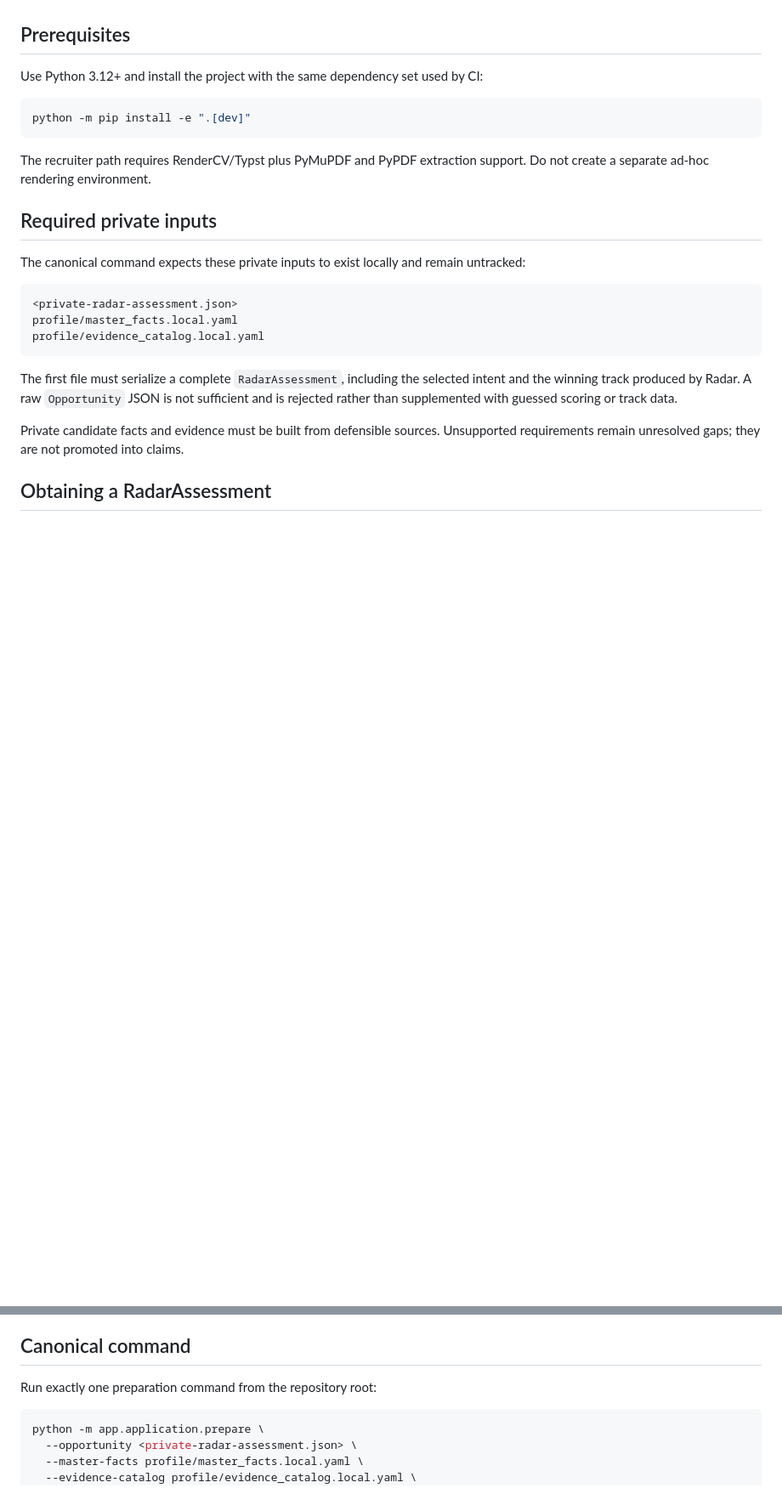
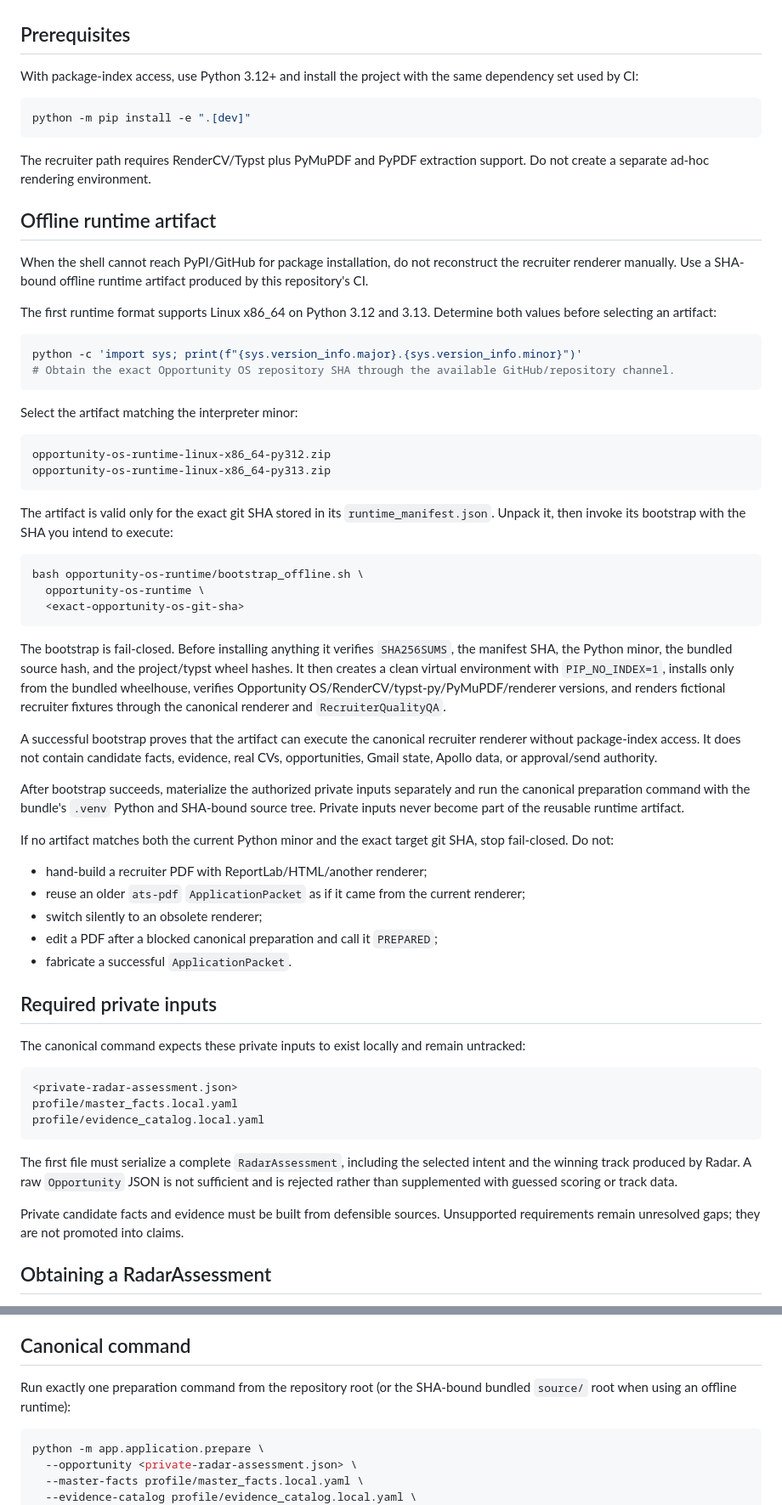
Before and after one commit to juanmanueltorres-creator/opportunity-os, a Markdown page: docs/OPPORTUNITY_OS_AGENT_RUNBOOK.md, 2 parts joined by grey strips. Shown at 85% size. Rendered like a GitHub page; blank space fills up the shorter version.

Commit message:
docs: document SHA-bound offline agent runtime

````diff
--- a/docs/OPPORTUNITY_OS_AGENT_RUNBOOK.md
+++ b/docs/OPPORTUNITY_OS_AGENT_RUNBOOK.md
@@ -28,13 +28,53 @@ RadarAssessment
 
 ## Prerequisites
 
-Use Python 3.12+ and install the project with the same dependency set used by CI:
+With package-index access, use Python 3.12+ and install the project with the same dependency set used by CI:
 
 ```bash
 python -m pip install -e ".[dev]"
 ```
 
 The recruiter path requires RenderCV/Typst plus PyMuPDF and PyPDF extraction support. Do not create a separate ad-hoc rendering environment.
+
+## Offline runtime artifact
+
+When the shell cannot reach PyPI/GitHub for package installation, do not reconstruct the recruiter renderer manually. Use a SHA-bound offline runtime artifact produced by this repository's CI.
+
+The first runtime format supports Linux x86_64 on Python 3.12 and 3.13. Determine both values before selecting an artifact:
+
+```bash
+python -c 'import sys; print(f"{sys.version_info.major}.{sys.version_info.minor}")'
+# Obtain the exact Opportunity OS repository SHA through the available GitHub/repository channel.
+```
+
+Select the artifact matching the interpreter minor:
+
+```text
+opportunity-os-runtime-linux-x86_64-py312.zip
+opportunity-os-runtime-linux-x86_64-py313.zip
+```
+
+The artifact is valid only for the exact git SHA stored in its `runtime_manifest.json`. Unpack it, then invoke its bootstrap with the SHA you intend to execute:
+
+```bash
+bash opportunity-os-runtime/bootstrap_offline.sh \
+  opportunity-os-runtime \
+  <exact-opportunity-os-git-sha>
+```
+
+The bootstrap is fail-closed. Before installing anything it verifies `SHA256SUMS`, the manifest SHA, the Python minor, the bundled source hash, and the project/typst wheel hashes. It then creates a clean virtual environment with `PIP_NO_INDEX=1`, installs only from the bundled wheelhouse, verifies Opportunity OS/RenderCV/typst-py/PyMuPDF/renderer versions, and renders fictional recruiter fixtures through the canonical renderer and `RecruiterQualityQA`.
+
+A successful bootstrap proves that the artifact can execute the canonical recruiter renderer without package-index access. It does not contain candidate facts, evidence, real CVs, opportunities, Gmail state, Apollo data, or approval/send authority.
+
+After bootstrap succeeds, materialize the authorized private inputs separately and run the canonical preparation command with the bundle's `.venv` Python and SHA-bound source tree. Private inputs never become part of the reusable runtime artifact.
+
+If no artifact matches both the current Python minor and the exact target git SHA, stop fail-closed. Do not:
+
+- hand-build a recruiter PDF with ReportLab/HTML/another renderer;
+- reuse an older `ats-pdf` `ApplicationPacket` as if it came from the current renderer;
+- switch silently to an obsolete renderer;
+- edit a PDF after a blocked canonical preparation and call it `PREPARED`;
+- fabricate a successful `ApplicationPacket`.
 
 ## Required private inputs
 
@@ -58,7 +98,7 @@ Do not hand-author a replacement assessment merely to make CV preparation pass.
 
 ## Canonical command
 
-Run exactly one preparation command from the repository root:
+Run exactly one preparation command from the repository root (or the SHA-bound bundled `source/` root when using an offline runtime):
 
 ```bash
 python -m app.application.prepare \
````
Also changed, not shown: other parts of docs/OPPORTUNITY_OS_AGENT_RUNBOOK.md (+1 -1 lines).
